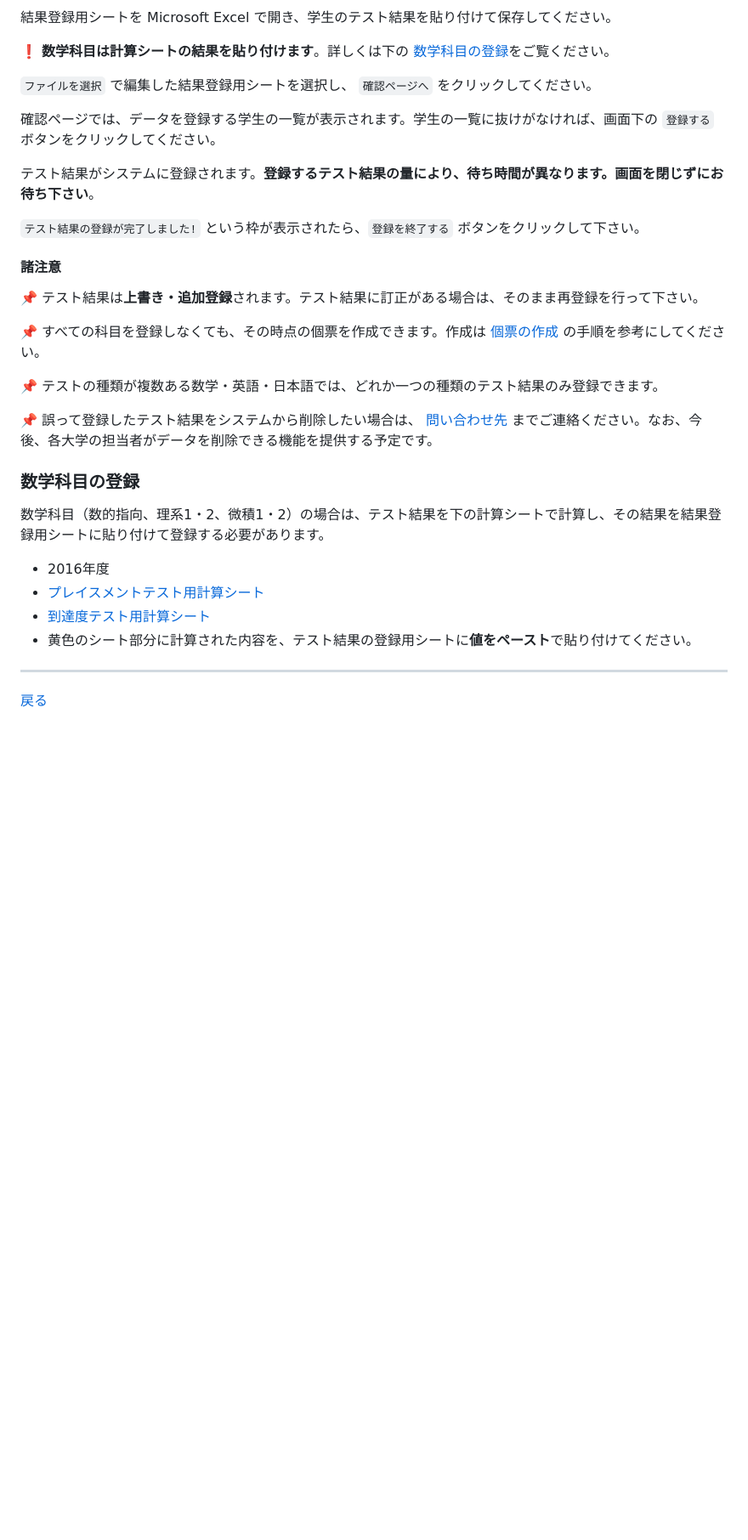
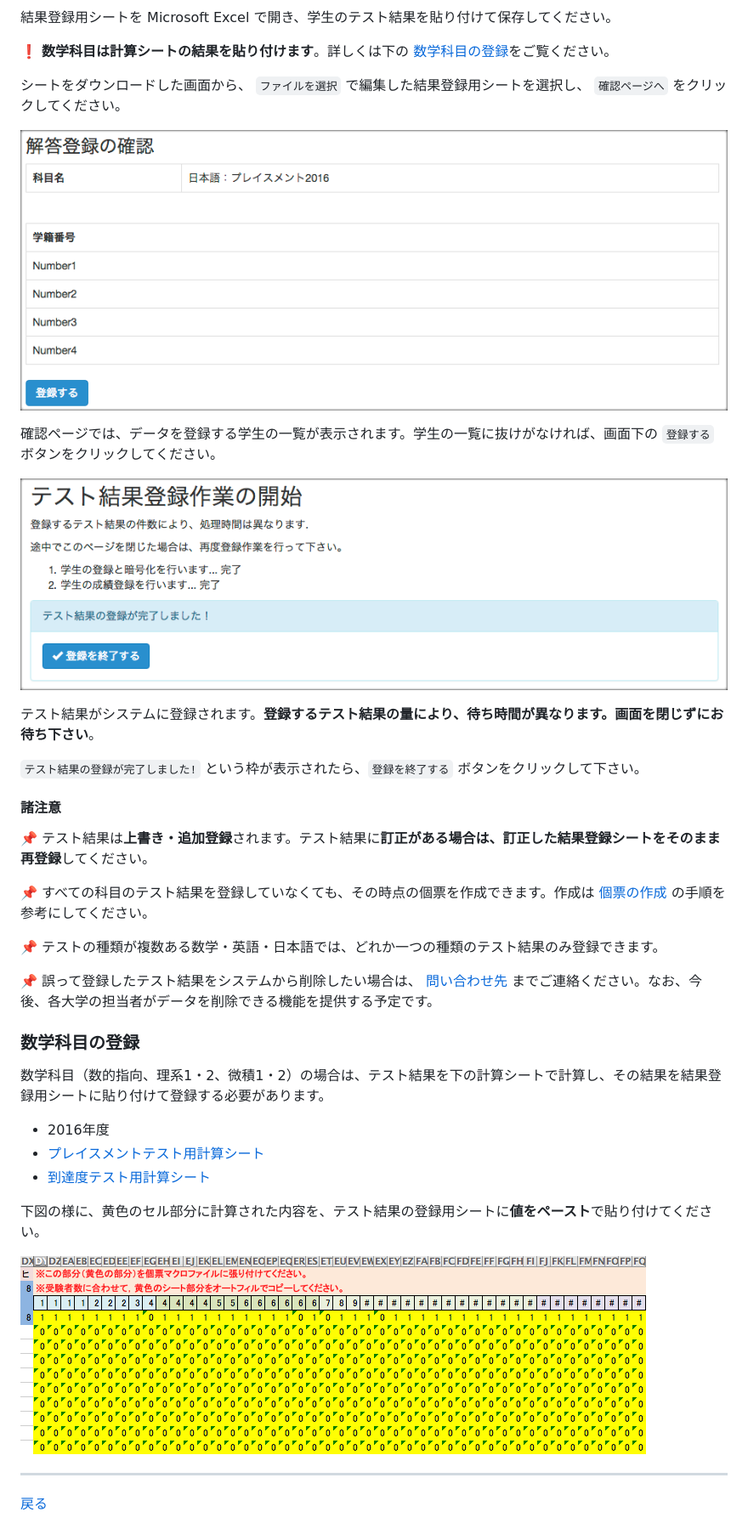
Before and after one commit to cist-kklab/8U_doc, a Markdown page: sub/SubmitTestAnswer.md, the part around one of its changes. Shown at 85% size. Rendered like a GitHub page; pictures changed too: img/SubmitTestAnswer007.png (added); blank space fills up the shorter version.

Commit message:
テスト結果の登録に画像を表示

```diff
--- a/sub/SubmitTestAnswer.md
+++ b/sub/SubmitTestAnswer.md
@@ -20,9 +28,13 @@
 
 :exclamation: **数学科目は計算シートの結果を貼り付けます**。詳しくは下の [数学科目の登録](#数学科目の登録)をご覧ください。
 
-`ファイルを選択` で編集した結果登録用シートを選択し、 `確認ページへ` をクリックしてください。
+シートをダウンロードした画面から、 `ファイルを選択` で編集した結果登録用シートを選択し、 `確認ページへ` をクリックしてください。
+
+![結果登録の確認](https://raw.githubusercontent.com/cist-kklab/8U_doc/master/img/SubmitTestAnswer005.png)
 
 確認ページでは、データを登録する学生の一覧が表示されます。学生の一覧に抜けがなければ、画面下の `登録する` ボタンをクリックしてください。
+
+![結果登録の完了](https://raw.githubusercontent.com/cist-kklab/8U_doc/master/img/SubmitTestAnswer006.png)
 
 テスト結果がシステムに登録されます。**登録するテスト結果の量により、待ち時間が異なります。画面を閉じずにお待ち下さい**。
 
@@ -30,9 +42,9 @@
 
 #### 諸注意
 
-:pushpin: テスト結果は**上書き・追加登録**されます。テスト結果に訂正がある場合は、そのまま再登録を行って下さい。
+:pushpin: テスト結果は**上書き・追加登録**されます。テスト結果に**訂正がある場合は、訂正した結果登録シートをそのまま再登録**してください。
 
-:pushpin: すべての科目を登録しなくても、その時点の個票を作成できます。作成は [個票の作成](DownloadSheet.md) の手順を参考にしてください。
+:pushpin: すべての科目のテスト結果を登録していなくても、その時点の個票を作成できます。作成は [個票の作成](DownloadSheet.md) の手順を参考にしてください。
 
 :pushpin: テストの種類が複数ある数学・英語・日本語では、どれか一つの種類のテスト結果のみ登録できます。
 
@@ -45,8 +57,10 @@
 - 2016年度
  - [プレイスメントテスト用計算シート](https://github.com/cist-kklab/8U_doc/raw/master/mathSheet/math_placement_2016.xlsx)
  - [到達度テスト用計算シート](https://github.com/cist-kklab/8U_doc/raw/master/mathSheet/matn_achievement_B_2016.xlsx)
- - 黄色のシート部分に計算された内容を、テスト結果の登録用シートに**値をペースト**で貼り付けてください。
 
+下図の様に、黄色のセル部分に計算された内容を、テスト結果の登録用シートに**値をペースト**で貼り付けてください。
+
+![数学計算シート](https://raw.githubusercontent.com/cist-kklab/8U_doc/master/img/SubmitTestAnswer007.png)
 
 ---
 
```
Also changed, not shown: other parts of sub/SubmitTestAnswer.md (+8 -0 lines).
